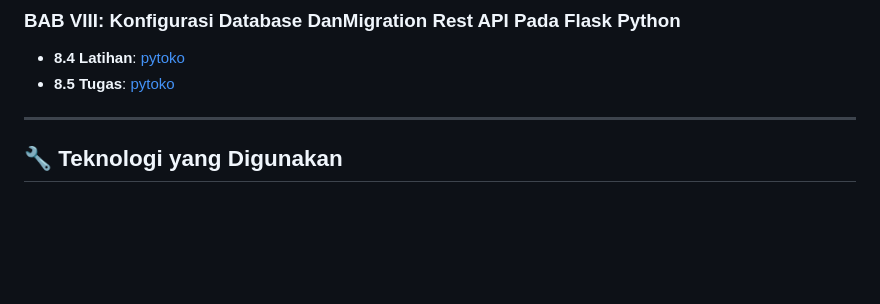
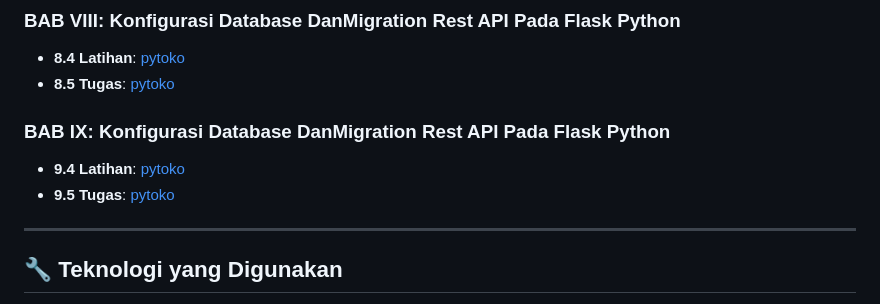
Before and after one commit to ZidanAlfianMubarok/Pemrograman-Web-Praktikum, a Markdown page: README.md, the part around the change. GitHub-like rendering; blank space fills up the shorter version.

```diff
--- a/README.md
+++ b/README.md
@@ -45,6 +45,10 @@ Di bawah ini adalah struktur dari setiap bab yang disertai dengan file latihan d
 - **8.4 Latihan**: [pytoko](./pytoko)
 - **8.5 Tugas**: [pytoko](./pytoko)
 
+### **BAB IX**: Konfigurasi Database DanMigration Rest API Pada Flask Python
+- **9.4 Latihan**: [pytoko](./pytokoAPI)
+- **9.5 Tugas**: [pytoko](./pytokoAPI)
+
 ---
 
 ## 🔧 Teknologi yang Digunakan
```
